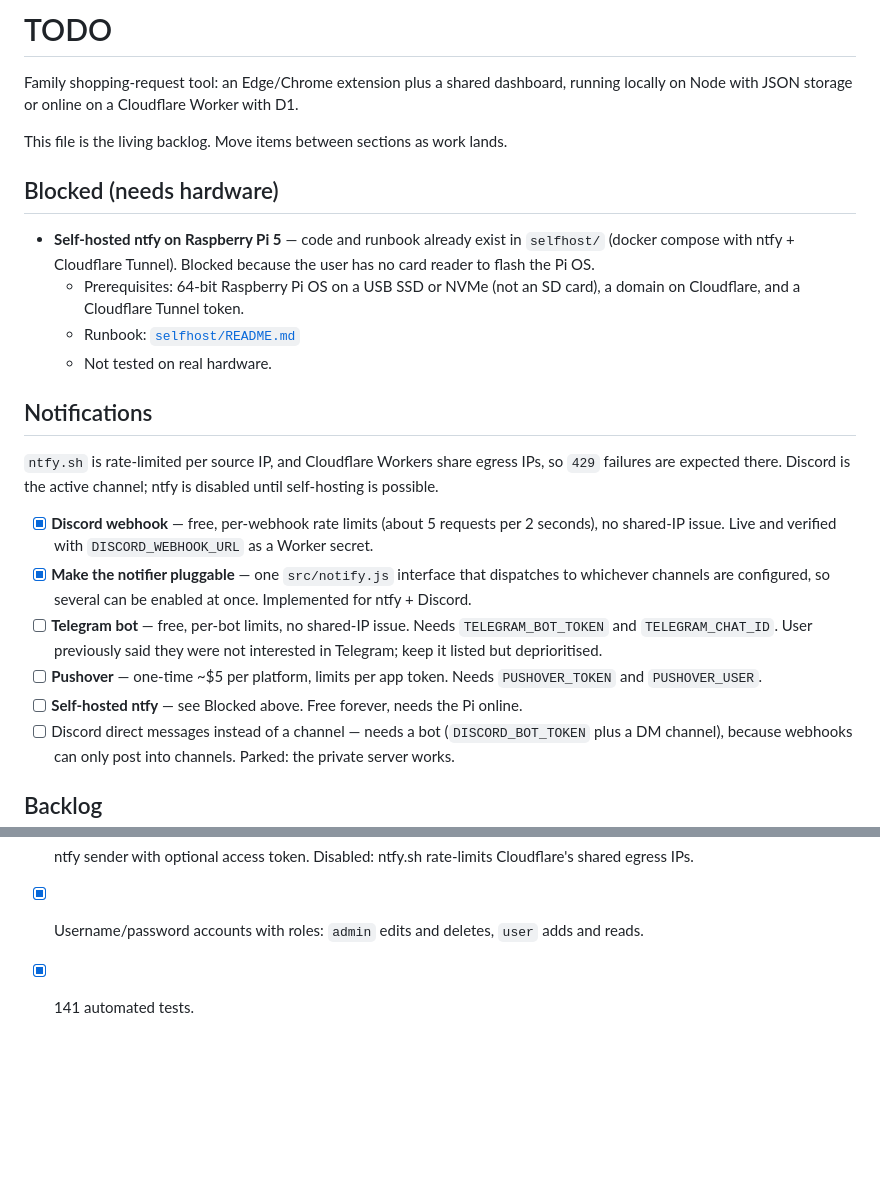
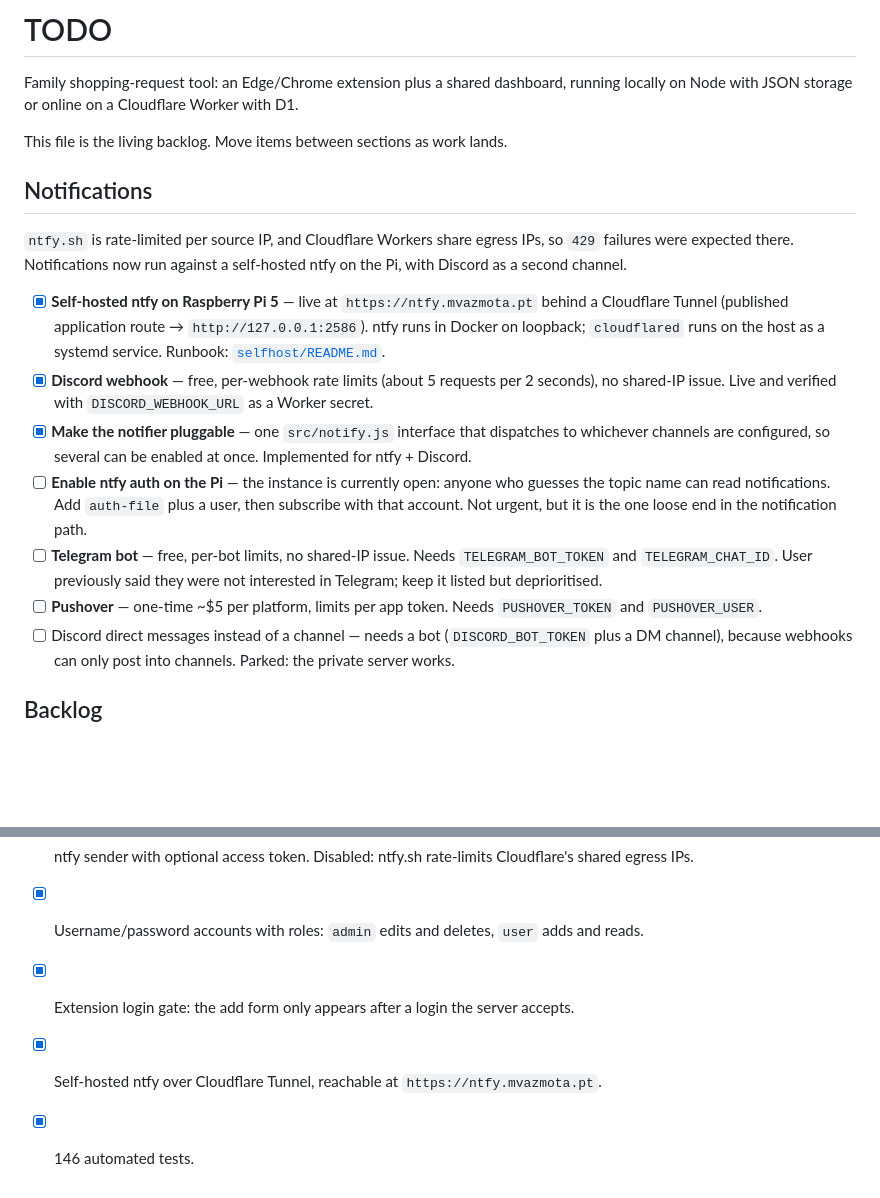
Before and after one commit to mvazmota/Buy-This-For-Me, a Markdown page: TODO.md, 2 parts joined by grey strips. Drawn GitHub-style; blank space fills up the shorter version.

Commit message:
Mark self-hosted ntfy live in the backlog

```diff
--- a/TODO.md
+++ b/TODO.md
@@ -5,32 +5,28 @@ on Node with JSON storage or online on a Cloudflare Worker with D1.
 
 This file is the living backlog. Move items between sections as work lands.
 
-## Blocked (needs hardware)
-
-- **Self-hosted ntfy on Raspberry Pi 5** — code and runbook already exist in `selfhost/`
-  (docker compose with ntfy + Cloudflare Tunnel). Blocked because the user has no card reader to
-  flash the Pi OS.
-  - Prerequisites: 64-bit Raspberry Pi OS on a USB SSD or NVMe (not an SD card), a domain on
-    Cloudflare, and a Cloudflare Tunnel token.
-  - Runbook: [`selfhost/README.md`](selfhost/README.md)
-  - Not tested on real hardware.
-
 ## Notifications
 
 `ntfy.sh` is rate-limited per source IP, and Cloudflare Workers share egress IPs, so `429`
-failures are expected there. Discord is the active channel; ntfy is disabled until self-hosting
-is possible.
+failures were expected there. Notifications now run against a self-hosted ntfy on the Pi, with
+Discord as a second channel.
 
+- [x] **Self-hosted ntfy on Raspberry Pi 5** — live at `https://ntfy.mvazmota.pt` behind a
+      Cloudflare Tunnel (published application route → `http://127.0.0.1:2586`). ntfy runs in
+      Docker on loopback; `cloudflared` runs on the host as a systemd service. Runbook:
+      [`selfhost/README.md`](selfhost/README.md).
 - [x] **Discord webhook** — free, per-webhook rate limits (about 5 requests per 2 seconds), no
       shared-IP issue. Live and verified with `DISCORD_WEBHOOK_URL` as a Worker secret.
 - [x] **Make the notifier pluggable** — one `src/notify.js` interface that dispatches to whichever
       channels are configured, so several can be enabled at once. Implemented for ntfy + Discord.
+- [ ] **Enable ntfy auth on the Pi** — the instance is currently open: anyone who guesses the
+      topic name can read notifications. Add `auth-file` plus a user, then subscribe with that
+      account. Not urgent, but it is the one loose end in the notification path.
 - [ ] **Telegram bot** — free, per-bot limits, no shared-IP issue. Needs `TELEGRAM_BOT_TOKEN` and
       `TELEGRAM_CHAT_ID`. User previously said they were not interested in Telegram; keep it
       listed but deprioritised.
 - [ ] **Pushover** — one-time ~$5 per platform, limits per app token. Needs `PUSHOVER_TOKEN` and
       `PUSHOVER_USER`.
-- [ ] **Self-hosted ntfy** — see Blocked above. Free forever, needs the Pi online.
 - [ ] Discord direct messages instead of a channel — needs a bot (`DISCORD_BOT_TOKEN` plus a DM
       channel), because webhooks can only post into channels. Parked: the private server works.
 
@@ -57,4 +53,6 @@ is possible.
 - [x] ntfy sender with optional access token. Disabled: ntfy.sh rate-limits Cloudflare's shared
       egress IPs.
 - [x] Username/password accounts with roles: `admin` edits and deletes, `user` adds and reads.
-- [x] 141 automated tests.
+- [x] Extension login gate: the add form only appears after a login the server accepts.
+- [x] Self-hosted ntfy over Cloudflare Tunnel, reachable at `https://ntfy.mvazmota.pt`.
+- [x] 146 automated tests.
```
